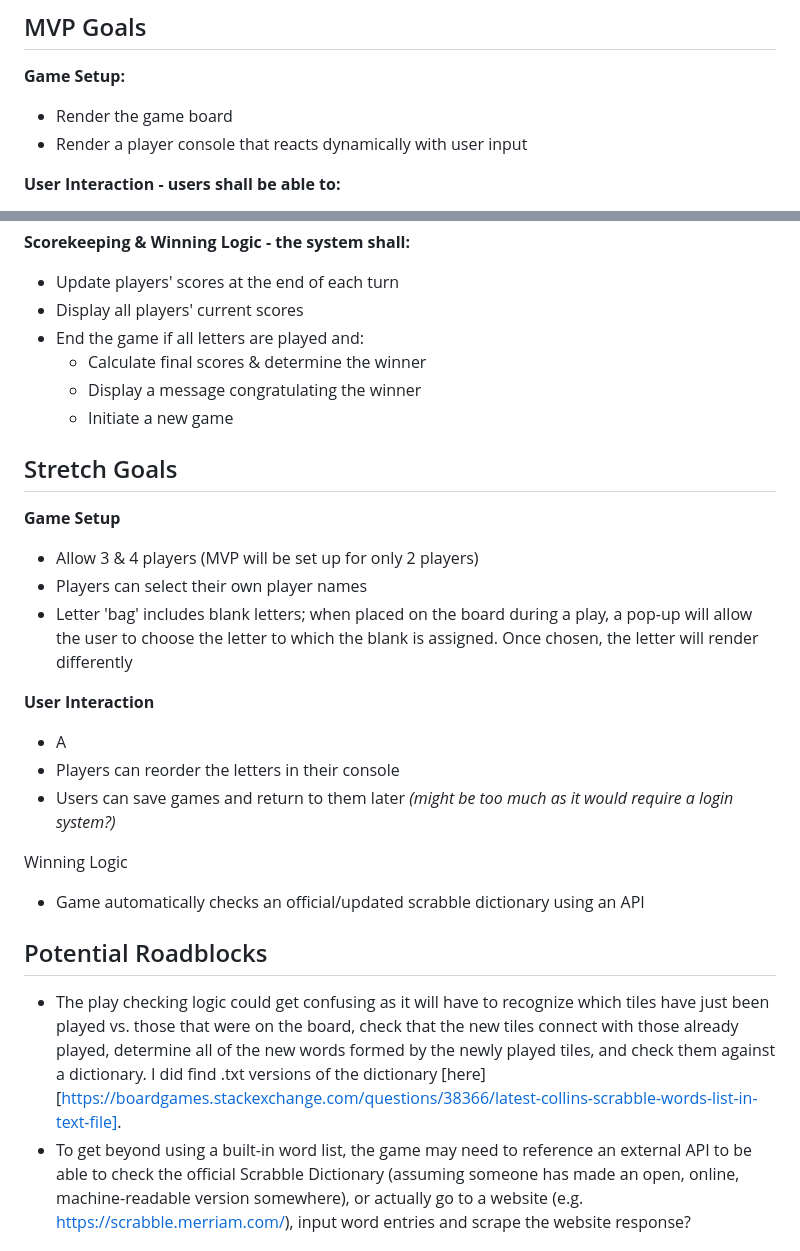
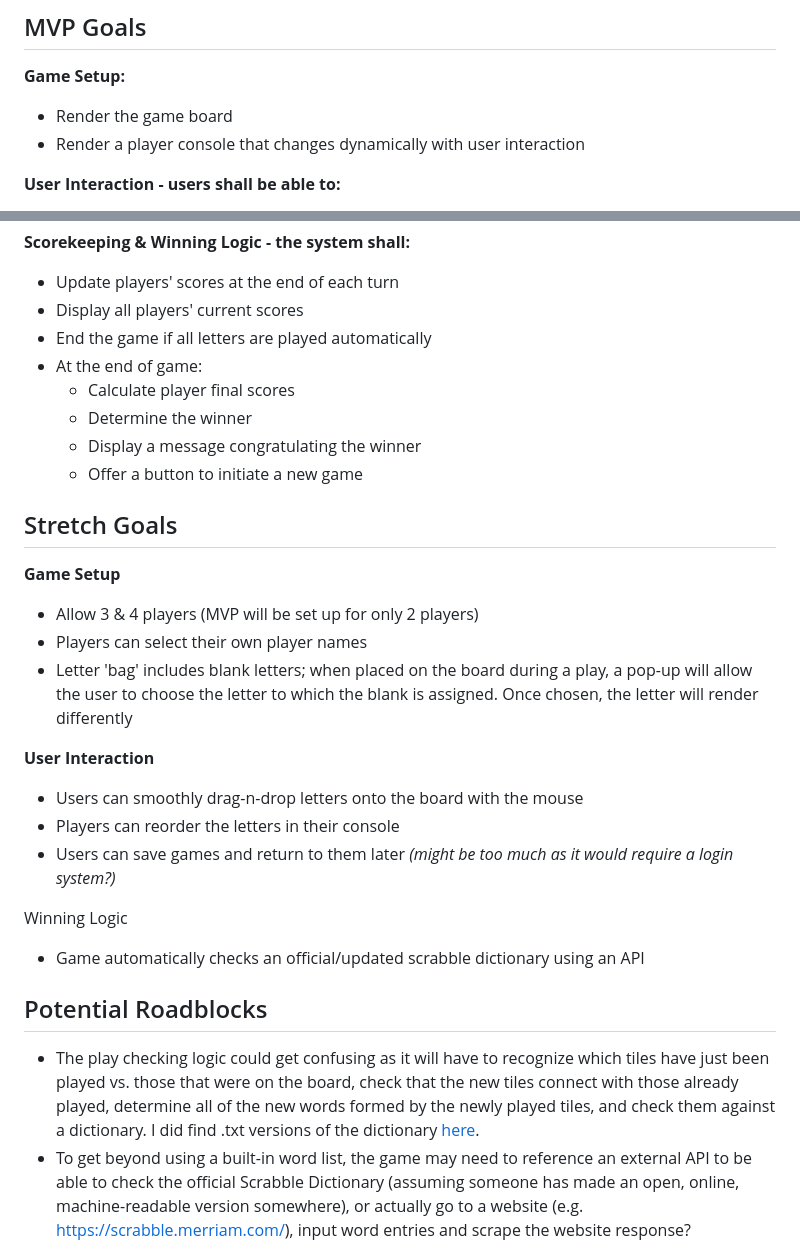
Before and after one commit to wnfaulkner/2023-10-05-project-1-scrabble-game, a Markdown page: README.md, 2 parts joined by grey strips. Rendered like a GitHub page.

Commit message:
completes initial pitch version of README excepting the wireframes

```diff
--- a/README.md
+++ b/README.md
@@ -27,7 +27,7 @@ Standard DOM Architecture:
 
 **Game Setup:**
 * Render the game board
-* Render a player console that reacts dynamically with user input
+* Render a player console that changes dynamically with user interaction
 
 **User Interaction - users shall be able to:**
 * Alternate turns
@@ -47,10 +47,12 @@ Standard DOM Architecture:
 **Scorekeeping & Winning Logic - the system shall:**
 * Update players' scores at the end of each turn
 * Display all players' current scores
-* End the game if all letters are played and:
-    * Calculate final scores & determine the winner
+* End the game if all letters are played automatically
+* At the end of game:
+    * Calculate player final scores
+    * Determine the winner
     * Display a message congratulating the winner
-    * Initiate a new game
+    * Offer a button to initiate a new game
 
 ## Stretch Goals
 
@@ -60,7 +62,7 @@ Standard DOM Architecture:
 * Letter 'bag' includes blank letters; when placed on the board during a play, a pop-up will allow the user to choose the letter to which the blank is assigned. Once chosen, the letter will render differently
 
 **User Interaction**
-* A
+* Users can smoothly drag-n-drop letters onto the board with the mouse
 * Players can reorder the letters in their console
 * Users can save games and return to them later *(might be too much as it would require a login system?)*
 
@@ -69,5 +71,5 @@ Winning Logic
 * Game automatically checks an official/updated scrabble dictionary using an API
 
 ## Potential Roadblocks
-* The play checking logic could get confusing as it will have to recognize which tiles have just been played vs. those that were on the board, check that the new tiles connect with those already played, determine all of the new words formed by the newly played tiles, and check them against a dictionary. I did find .txt versions of the dictionary [here][https://boardgames.stackexchange.com/questions/38366/latest-collins-scrabble-words-list-in-text-file].
+* The play checking logic could get confusing as it will have to recognize which tiles have just been played vs. those that were on the board, check that the new tiles connect with those already played, determine all of the new words formed by the newly played tiles, and check them against a dictionary. I did find .txt versions of the dictionary [here](https://boardgames.stackexchange.com/questions/38366/latest-collins-scrabble-words-list-in-text-file).
 * To get beyond using a built-in word list, the game may need to reference an external API to be able to check the official Scrabble Dictionary (assuming someone has made an open, online, machine-readable version somewhere), or actually go to a website (e.g. https://scrabble.merriam.com/), input word entries and scrape the website response?
```
